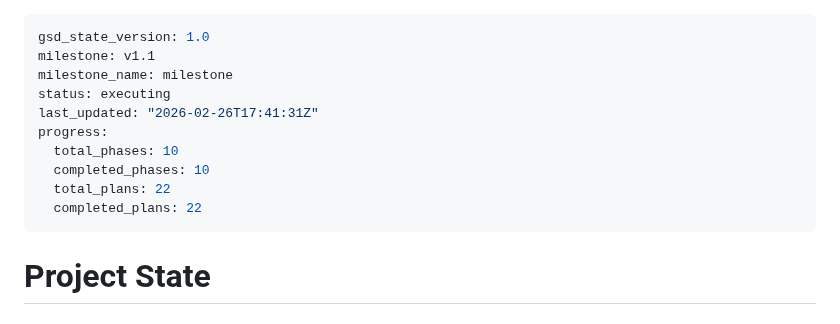
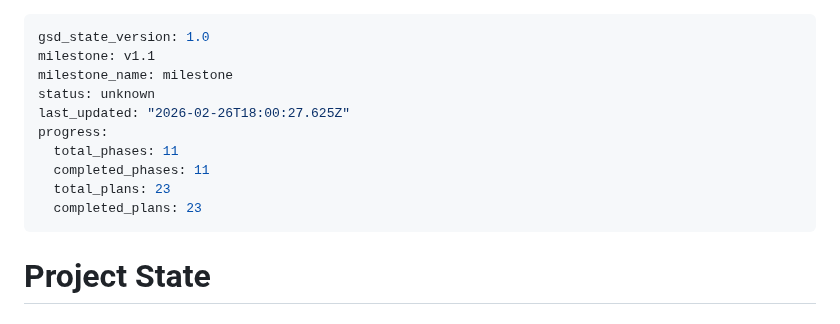
Before and after one commit to ParkerWilliams/dcsbm-transformer, a Markdown page: .planning/STATE.md, the part around the change. Rendered like a GitHub page.

Commit message:
docs(phase-12): complete phase execution and verification

```diff
--- a/.planning/STATE.md
+++ b/.planning/STATE.md
@@ -2,13 +2,13 @@
 gsd_state_version: 1.0
 milestone: v1.1
 milestone_name: milestone
-status: executing
-last_updated: "2026-02-26T17:41:31Z"
+status: unknown
+last_updated: "2026-02-26T18:00:27.625Z"
 progress:
-  total_phases: 10
-  completed_phases: 10
-  total_plans: 22
-  completed_plans: 22
+  total_phases: 11
+  completed_phases: 11
+  total_plans: 23
+  completed_plans: 23
 ---
 
 # Project State
```
Also changed, not shown: .planning/ROADMAP.md (+1 -1 lines), 1 other file.
